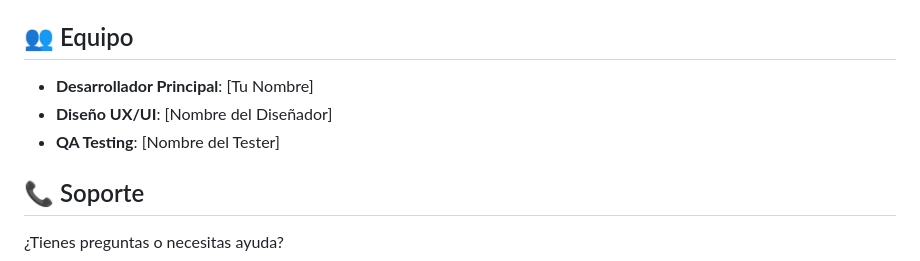
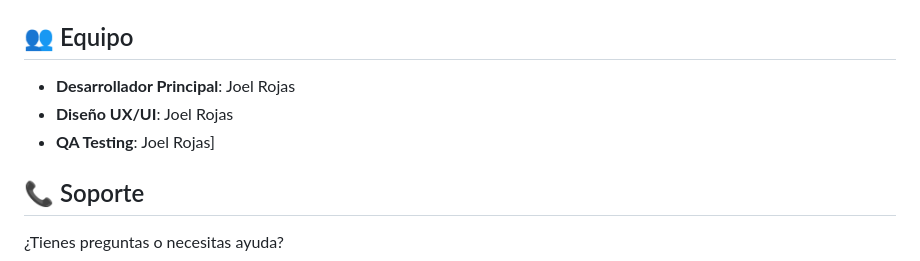
Before and after one commit to xtaxx12/Taco-1, a Markdown page: README.md, the part around the change printed below. Rendered like a GitHub page.

```diff
--- a/README.md
+++ b/README.md
@@ -246,9 +246,9 @@ Este proyecto está bajo la Licencia MIT. Ver el archivo `LICENSE` para más det
 
 ## 👥 Equipo
 
-- **Desarrollador Principal**: [Tu Nombre]
-- **Diseño UX/UI**: [Nombre del Diseñador]
-- **QA Testing**: [Nombre del Tester]
+- **Desarrollador Principal**: Joel Rojas
+- **Diseño UX/UI**: Joel Rojas
+- **QA Testing**: Joel Rojas]
 
 ## 📞 Soporte
 
```
Also changed, not shown: other parts of README.md (+2 -2 lines).
